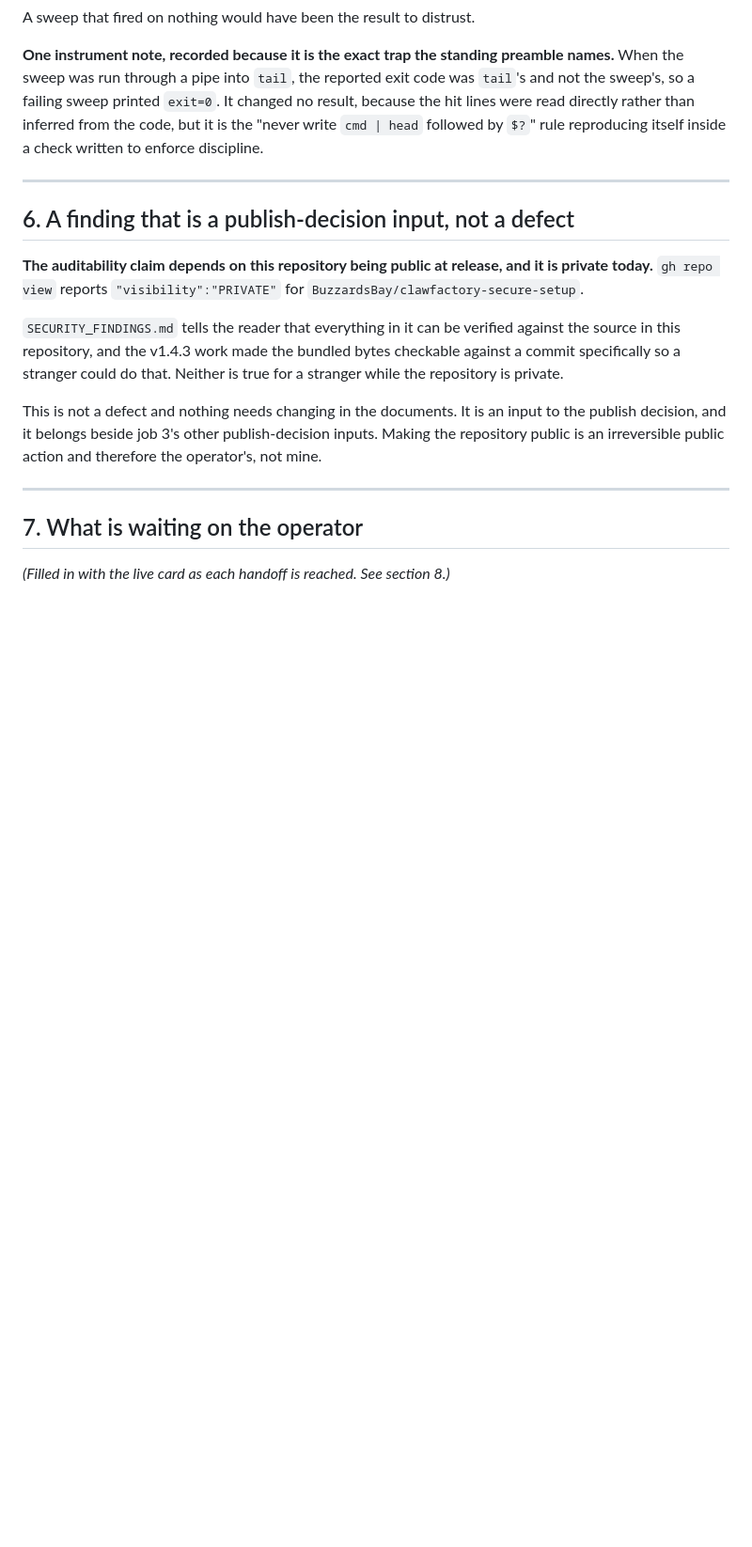
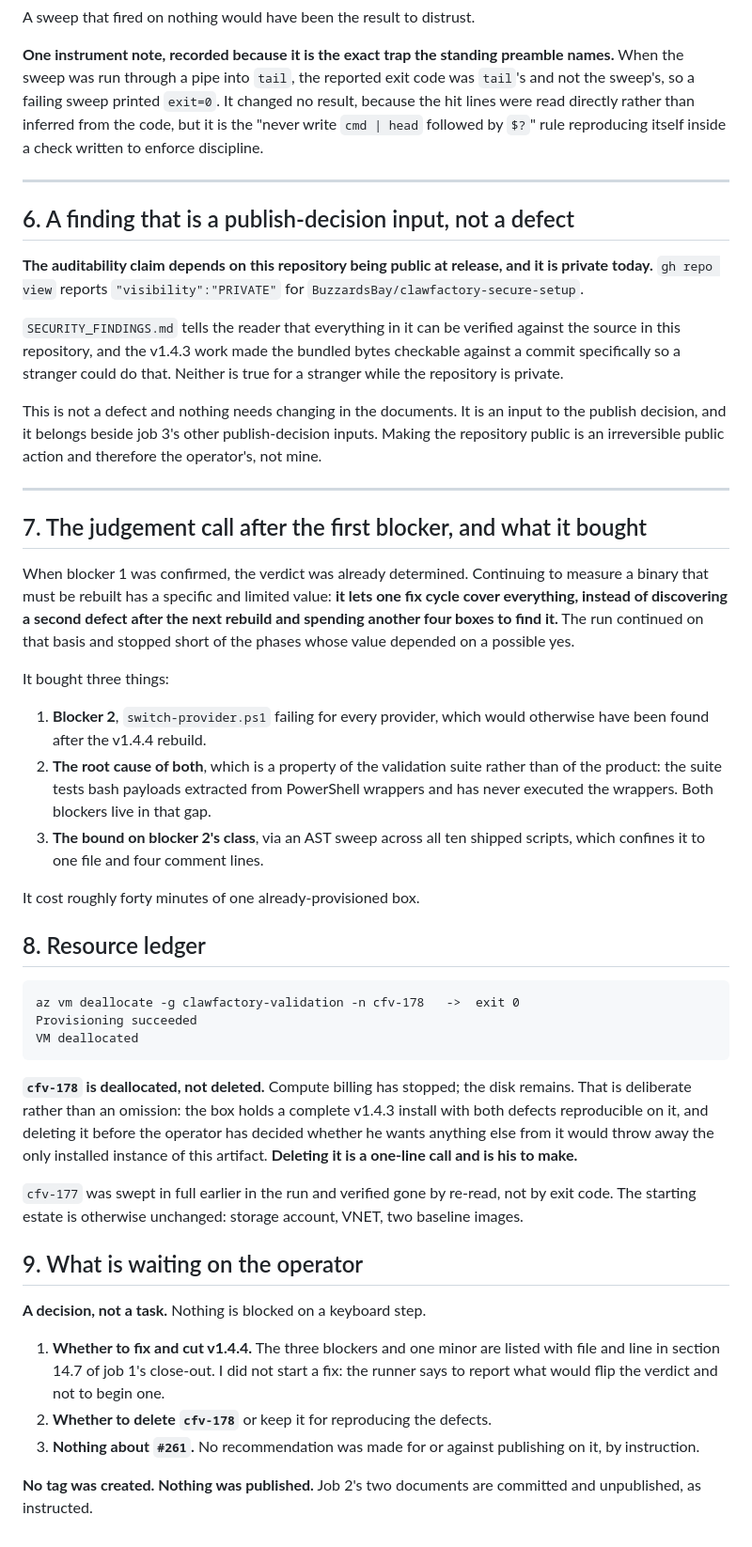
Before and after one commit to BuzzardsBay/clawfactory-secure-setup, a Markdown page: docs/session_reports/2026-08-27_v143_runner_closeout.md, the part around one of its changes. Shown at 94% size. Rendered like a GitHub page; blank space fills up the shorter version.

````diff
--- a/docs/session_reports/2026-08-27_v143_runner_closeout.md
+++ b/docs/session_reports/2026-08-27_v143_runner_closeout.md
@@ -156,6 +168,55 @@ not mine.
 
 ---
 
-## 7. What is waiting on the operator
+## 7. The judgement call after the first blocker, and what it bought
 
-*(Filled in with the live card as each handoff is reached. See section 8.)*
+When blocker 1 was confirmed, the verdict was already determined. Continuing to
+measure a binary that must be rebuilt has a specific and limited value: **it lets
+one fix cycle cover everything, instead of discovering a second defect after the
+next rebuild and spending another four boxes to find it.** The run continued on
+that basis and stopped short of the phases whose value depended on a possible yes.
+
+It bought three things:
+
+1. **Blocker 2**, `switch-provider.ps1` failing for every provider, which would
+   otherwise have been found after the v1.4.4 rebuild.
+2. **The root cause of both**, which is a property of the validation suite rather
+   than of the product: the suite tests bash payloads extracted from PowerShell
+   wrappers and has never executed the wrappers. Both blockers live in that gap.
+3. **The bound on blocker 2's class**, via an AST sweep across all ten shipped
+   scripts, which confines it to one file and four comment lines.
+
+It cost roughly forty minutes of one already-provisioned box.
+
+## 8. Resource ledger
+
+```
+az vm deallocate -g clawfactory-validation -n cfv-178   ->  exit 0
+Provisioning succeeded
+VM deallocated
+```
+
+**`cfv-178` is deallocated, not deleted.** Compute billing has stopped; the disk
+remains. That is deliberate rather than an omission: the box holds a complete
+v1.4.3 install with both defects reproducible on it, and deleting it before the
+operator has decided whether he wants anything else from it would throw away the
+only installed instance of this artifact. **Deleting it is a one-line call and is
+his to make.**
+
+`cfv-177` was swept in full earlier in the run and verified gone by re-read, not by
+exit code. The starting estate is otherwise unchanged: storage account, VNET, two
+baseline images.
+
+## 9. What is waiting on the operator
+
+**A decision, not a task.** Nothing is blocked on a keyboard step.
+
+1. **Whether to fix and cut v1.4.4.** The three blockers and one minor are listed
+   with file and line in section 14.7 of job 1's close-out. I did not start a fix:
+   the runner says to report what would flip the verdict and not to begin one.
+2. **Whether to delete `cfv-178`** or keep it for reproducing the defects.
+3. **Nothing about `#261`.** No recommendation was made for or against publishing
+   on it, by instruction.
+
+**No tag was created. Nothing was published.** Job 2's two documents are committed
+and unpublished, as instructed.
````
Also changed, not shown: other parts of docs/session_reports/2026-08-27_v143_runner_closeout.md (+21 -9 lines), docs/RELEASE_NOTES_v1.4.3.md (+39 -4 lines).
